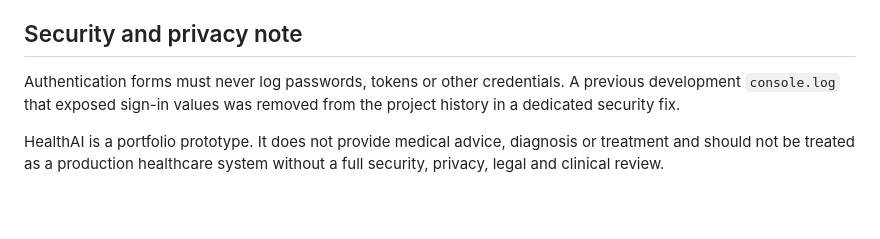
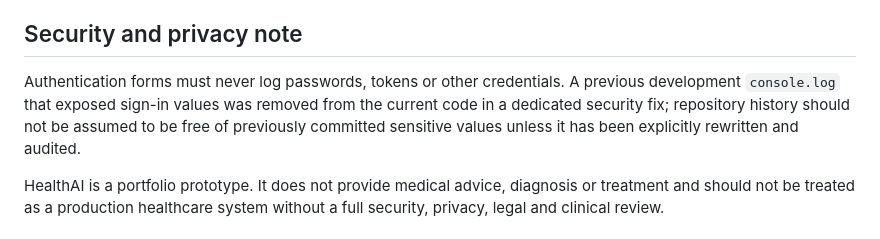
Before and after one commit to Svitly4nyi-Vla2yslav/HealthAI, a Markdown page: README.md, the part around the change. GitHub-like rendering; blank space fills up the shorter version.

Commit message:
docs: clarify credential logging security note

```diff
--- a/README.md
+++ b/README.md
@@ -96,7 +96,7 @@ The current Google and Facebook sign-in setup still uses placeholder client IDs
 
 ## Security and privacy note
 
-Authentication forms must never log passwords, tokens or other credentials. A previous development `console.log` that exposed sign-in values was removed from the project history in a dedicated security fix.
+Authentication forms must never log passwords, tokens or other credentials. A previous development `console.log` that exposed sign-in values was removed from the current code in a dedicated security fix; repository history should not be assumed to be free of previously committed sensitive values unless it has been explicitly rewritten and audited.
 
 HealthAI is a portfolio prototype. It does not provide medical advice, diagnosis or treatment and should not be treated as a production healthcare system without a full security, privacy, legal and clinical review.
 
```
